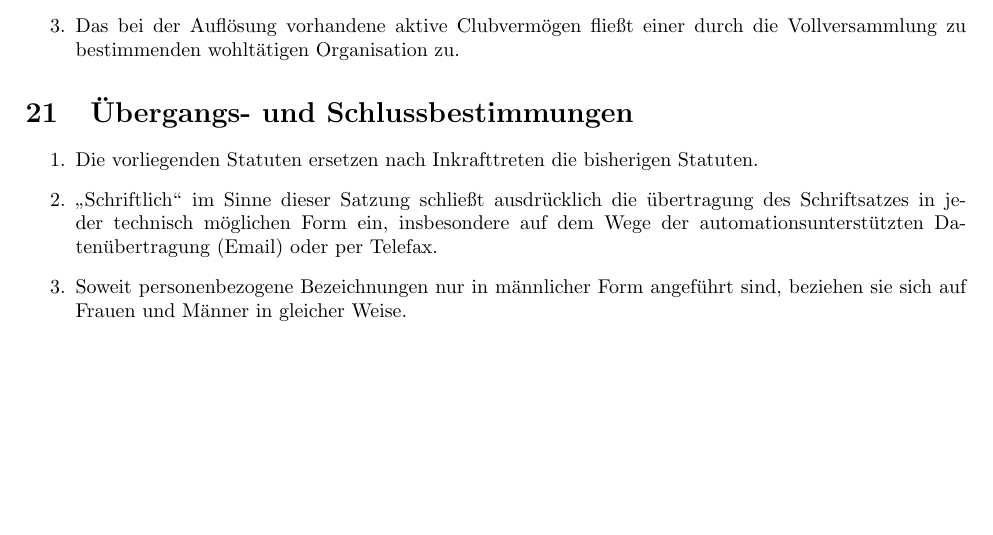
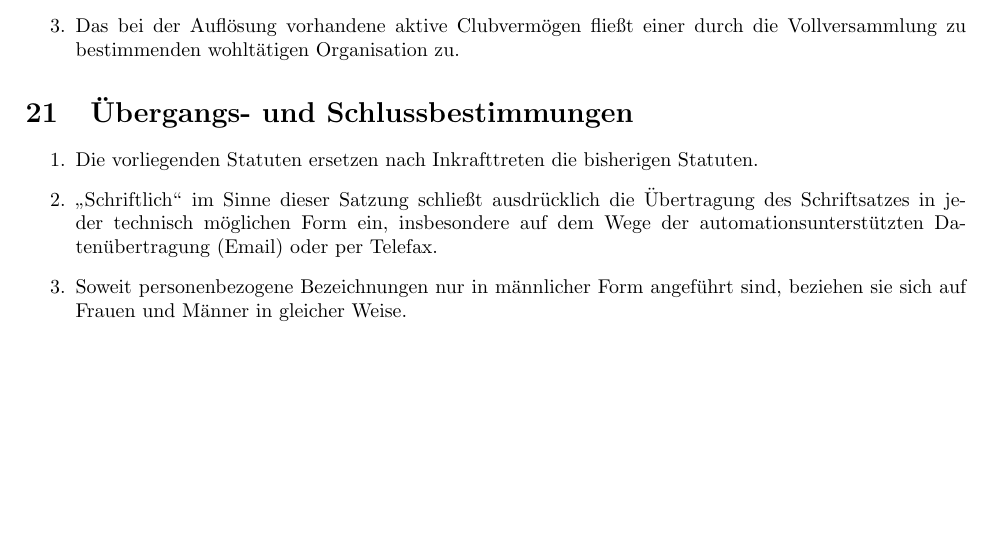
Before and after one commit to RAC-Wien-Belvedere/Statuten, a LaTeX document (main.tex): part of page 13 of 13, cut so that both start at the same text. Compiled offline with pdfLaTeX.

Commit message:
Typos etc

```diff
--- a/main.tex
+++ b/main.tex
@@ -234,7 +234,7 @@ Organe des Clubs sind die Vollversammlung, der Vorstand, zwei Rechnungsprüfer u
 \section{Übergangs- und Schlussbestimmungen}
 \begin{enumerate}
     \item Die vorliegenden Statuten ersetzen nach Inkrafttreten die bisherigen Statuten.
-    \item \glqq{}Schriftlich\grqq{} im Sinne dieser Satzung schließt ausdrücklich die übertragung des Schriftsatzes in jeder technisch möglichen Form ein, insbesondere auf dem Wege der automationsunterstützten Datenübertragung (Email) oder per Telefax.
+    \item \glqq{}Schriftlich\grqq{} im Sinne dieser Satzung schließt ausdrücklich die Übertragung des Schriftsatzes in jeder technisch möglichen Form ein, insbesondere auf dem Wege der automationsunterstützten Datenübertragung (Email) oder per Telefax.
     \item Soweit personenbezogene Bezeichnungen nur in männlicher Form angeführt sind, beziehen sie sich auf Frauen und Männer in gleicher Weise.
 \end{enumerate}
 \end{document}
```
